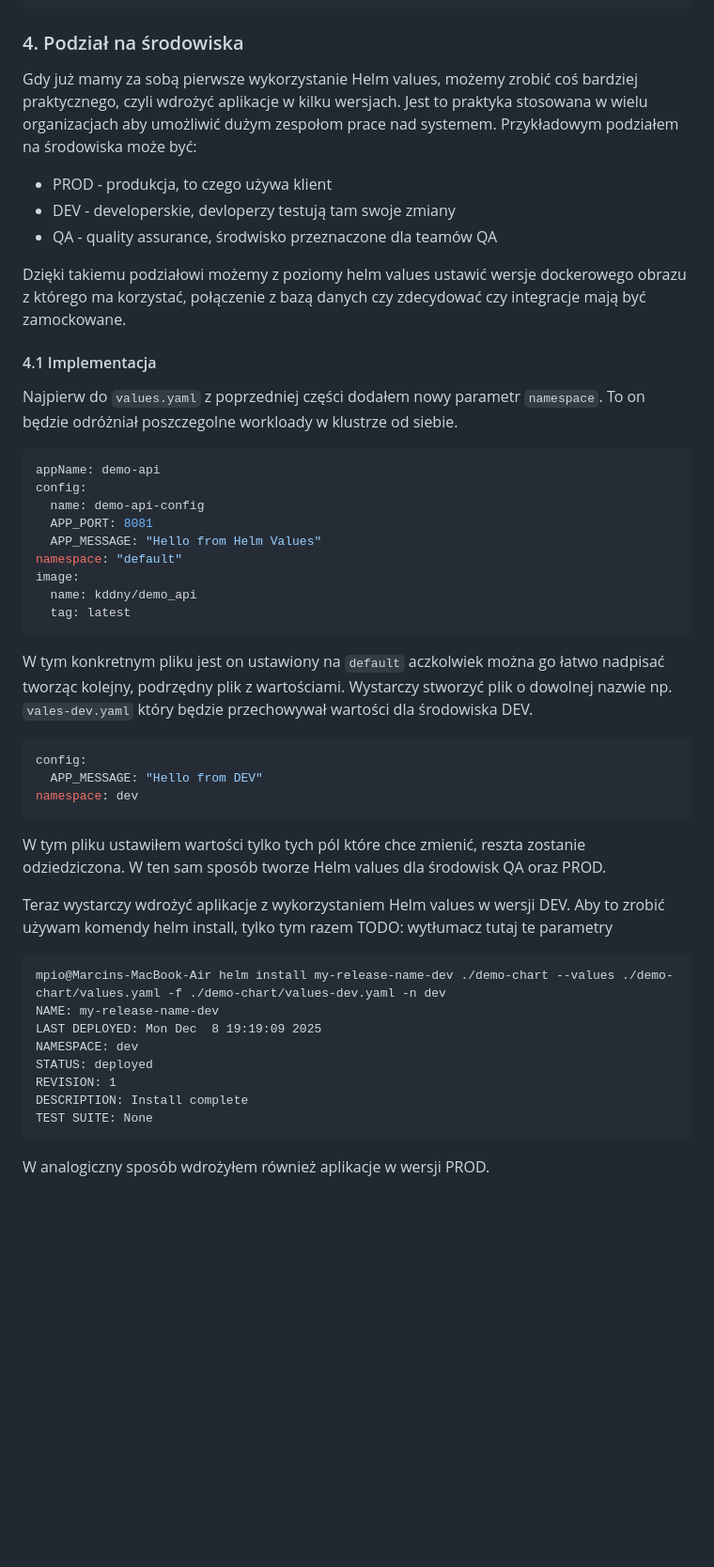
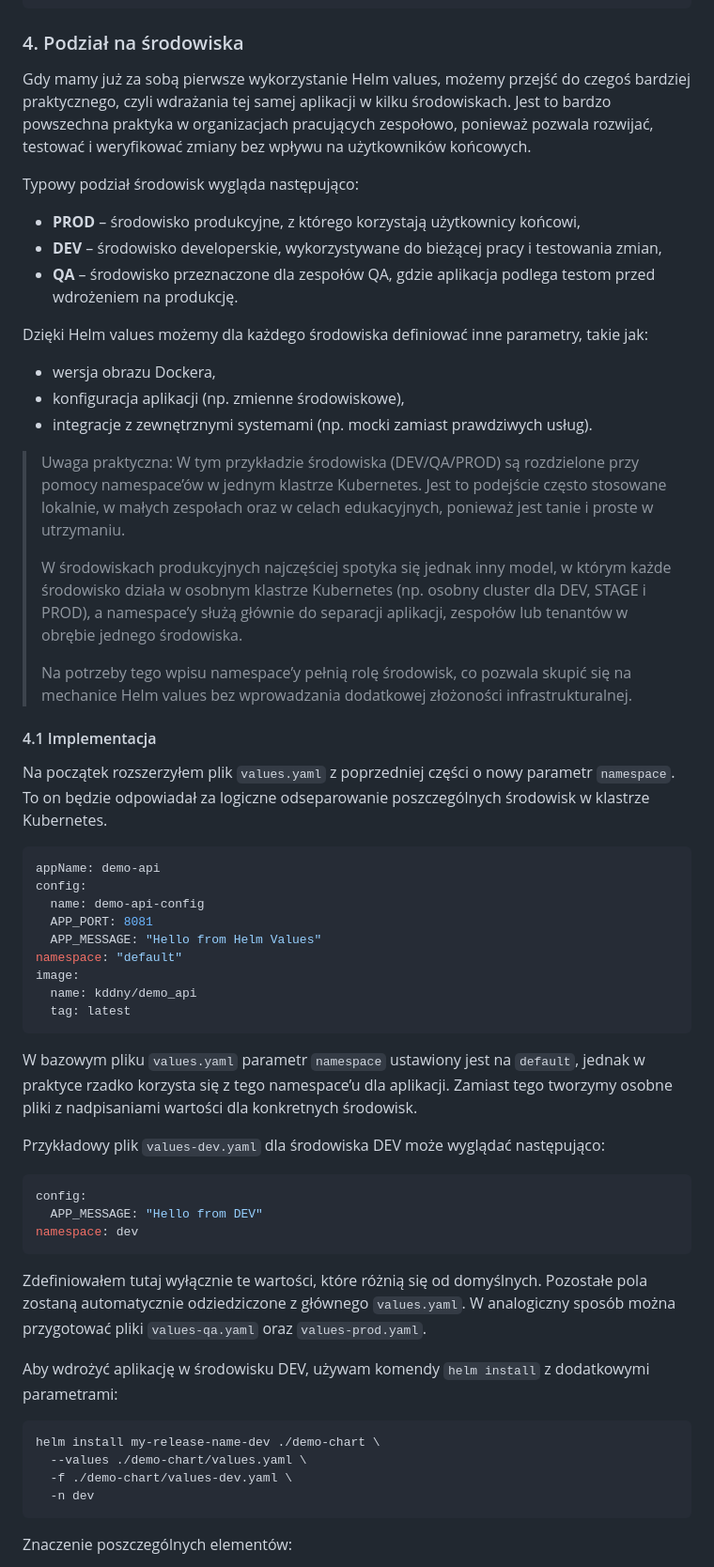
Before and after one commit to mpiotro4/mpiotro-pl, a Markdown page: blog/posts/2024-11-25-helm.md, the part around the change printed below. Shown: that part at 94% size. Drawn GitHub-style; blank space fills up the shorter version.

Commit message:
2024-11-25-helm.md: chat gpt refactor

````diff
--- a/blog/posts/2024-11-25-helm.md
+++ b/blog/posts/2024-11-25-helm.md
@@ -191,17 +191,33 @@ Po restarcie:
 
 ### 4. Podział na środowiska
 
-Gdy już mamy za sobą pierwsze wykorzystanie Helm values, możemy zrobić coś bardziej praktycznego, czyli wdrożyć aplikacje w kilku wersjach. Jest to praktyka stosowana w wielu organizacjach aby umożliwić dużym zespołom prace nad systemem. Przykładowym podziałem na środowiska może być:
+Gdy mamy już za sobą pierwsze wykorzystanie Helm values, możemy przejść do czegoś bardziej praktycznego, czyli wdrażania
+tej samej aplikacji w kilku środowiskach. Jest to bardzo powszechna praktyka w organizacjach pracujących zespołowo,
+ponieważ pozwala rozwijać, testować i weryfikować zmiany bez wpływu na użytkowników końcowych.
 
-* PROD - produkcja, to czego używa klient
-* DEV - developerskie, devloperzy testują tam swoje zmiany
-* QA - quality assurance, środwisko przeznaczone dla teamów QA
+Typowy podział środowisk wygląda następująco:
 
-Dzięki takiemu podziałowi możemy z poziomy helm values ustawić wersje dockerowego obrazu z którego ma korzystać, połączenie z bazą danych czy zdecydować czy integracje mają być zamockowane.
+* **PROD** – środowisko produkcyjne, z którego korzystają użytkownicy końcowi,
+* **DEV** – środowisko developerskie, wykorzystywane do bieżącej pracy i testowania zmian,
+* **QA** – środowisko przeznaczone dla zespołów QA, gdzie aplikacja podlega testom przed wdrożeniem na produkcję.
+
+Dzięki Helm values możemy dla każdego środowiska definiować inne parametry, takie jak:
+
+* wersja obrazu Dockera,
+* konfiguracja aplikacji (np. zmienne środowiskowe),
+* integracje z zewnętrznymi systemami (np. mocki zamiast prawdziwych usług).
+
+> Uwaga praktyczna:
+> W tym przykładzie środowiska (DEV/QA/PROD) są rozdzielone przy pomocy namespace’ów w jednym klastrze Kubernetes. Jest to podejście często stosowane lokalnie, w małych zespołach oraz w celach edukacyjnych, ponieważ jest tanie i proste w utrzymaniu.
+>
+>W środowiskach produkcyjnych najczęściej spotyka się jednak inny model, w którym każde środowisko działa w osobnym klastrze Kubernetes (np. osobny cluster dla DEV, STAGE i PROD), a namespace’y służą głównie do separacji aplikacji, zespołów lub tenantów w obrębie jednego środowiska.
+>
+> Na potrzeby tego wpisu namespace’y pełnią rolę środowisk, co pozwala skupić się na mechanice Helm values bez wprowadzania dodatkowej złożoności infrastrukturalnej.
 
 #### 4.1 Implementacja
 
-Najpierw do `values.yaml` z poprzedniej części dodałem nowy parametr `namespace`. To on będzie odróżniał poszczegolne workloady w klustrze od siebie.
+Na początek rozszerzyłem plik `values.yaml` z poprzedniej części o nowy parametr `namespace`. To on będzie odpowiadał za
+logiczne odseparowanie poszczególnych środowisk w klastrze Kubernetes.
 
 ```yaml
 appName: demo-api
@@ -215,7 +231,10 @@ image:
   tag: latest
 ```
 
-W tym konkretnym pliku jest on ustawiony na `default` aczkolwiek można go łatwo nadpisać tworząc kolejny, podrzędny plik z wartościami. Wystarczy stworzyć plik o dowolnej nazwie np. `vales-dev.yaml` który będzie przechowywał wartości dla środowiska DEV.
+W bazowym pliku `values.yaml` parametr `namespace` ustawiony jest na `default`, jednak w praktyce rzadko korzysta się z
+tego namespace’u dla aplikacji. Zamiast tego tworzymy osobne pliki z nadpisaniami wartości dla konkretnych środowisk.
+
+Przykładowy plik `values-dev.yaml` dla środowiska DEV może wyglądać następująco:
 
 ```yaml
 config:
@@ -223,22 +242,18 @@ config:
 namespace: dev
 ```
 
-W tym pliku ustawiłem wartości tylko tych pól które chce zmienić, reszta zostanie odziedziczona. W ten sam sposób tworze Helm values dla środowisk QA oraz PROD.
+Zdefiniowałem tutaj wyłącznie te wartości, które różnią się od domyślnych. Pozostałe pola zostaną automatycznie
+odziedziczone z głównego `values.yaml`. W analogiczny sposób można przygotować pliki `values-qa.yaml` oraz
+`values-prod.yaml`.
 
-
-Teraz wystarczy wdrożyć aplikacje z wykorzystaniem Helm values w wersji DEV. Aby to zrobić używam komendy helm install, tylko tym razem
-TODO: wytłumacz tutaj te parametry
+Aby wdrożyć aplikację w środowisku DEV, używam komendy `helm install` z dodatkowymi parametrami:
 
 ```
-mpio@Marcins-MacBook-Air helm install my-release-name-dev ./demo-chart --values ./demo-chart/values.yaml -f ./demo-chart/values-dev.yaml -n dev
-NAME: my-release-name-dev
-LAST DEPLOYED: Mon Dec  8 19:19:09 2025
-NAMESPACE: dev
-STATUS: deployed
-REVISION: 1
-DESCRIPTION: Install complete
-TEST SUITE: None
+helm install my-release-name-dev ./demo-chart \
+  --values ./demo-chart/values.yaml \
+  -f ./demo-chart/values-dev.yaml \
+  -n dev
 ```
 
-W analogiczny sposób wdrożyłem również aplikacje w wersji PROD.
+Znaczenie poszczególnych elementów:
 
````
Also changed, not shown: other parts of blog/posts/2024-11-25-helm.md (+43 -13 lines).
